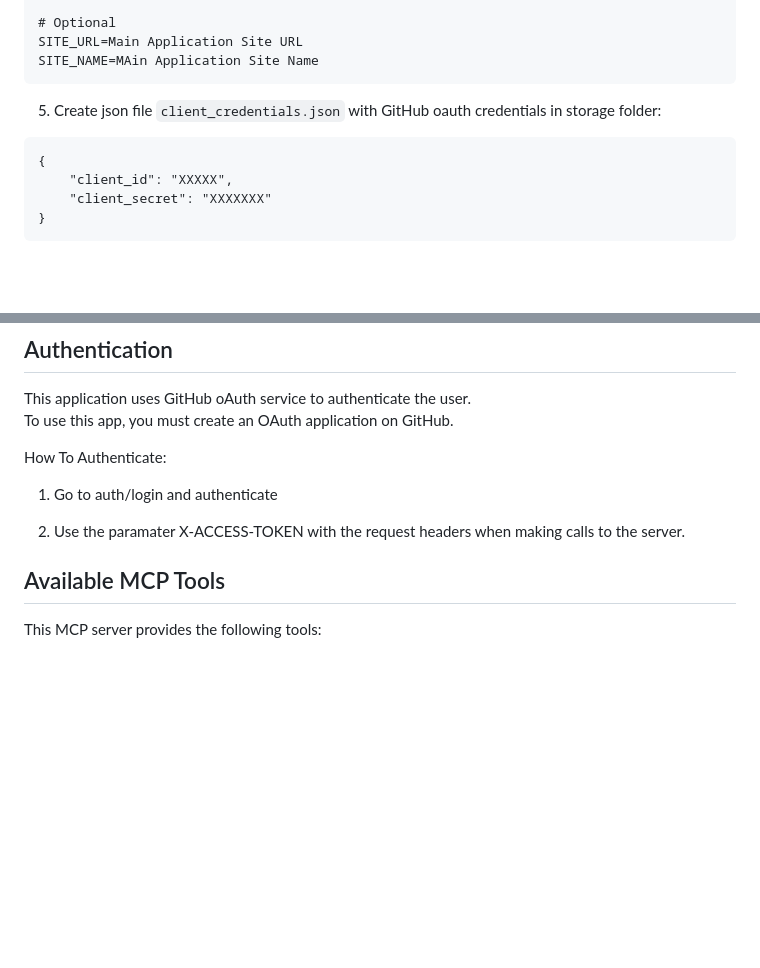
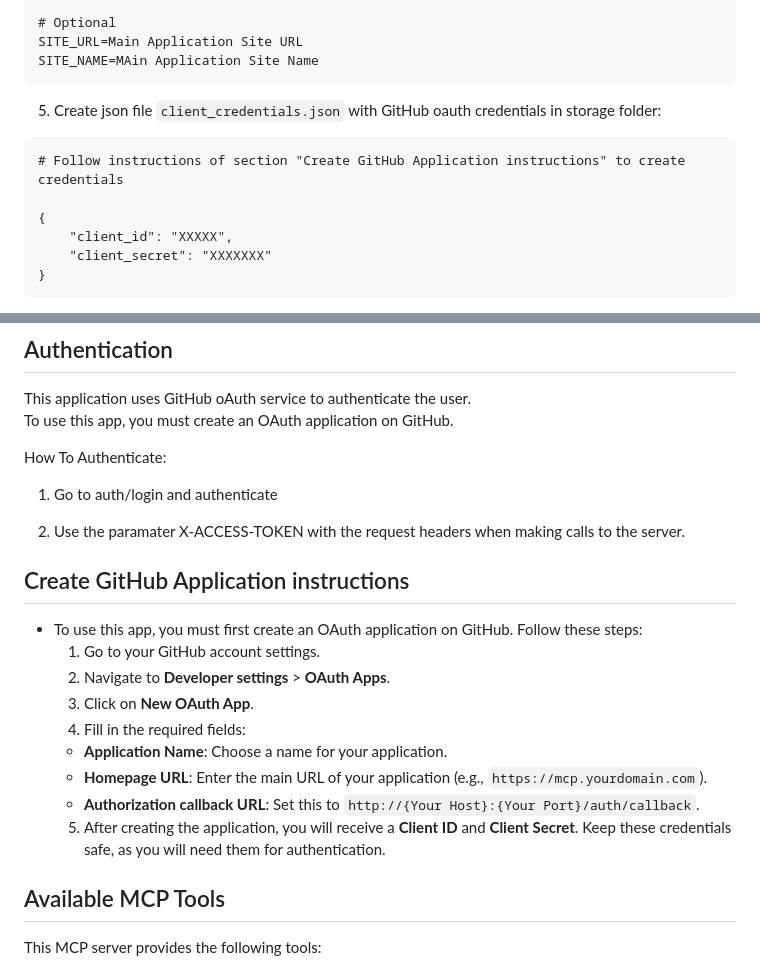
Before and after one commit to ground-creative/easy-mcp-github-tools-python, a Markdown page: README.md, 2 parts joined by grey strips. Drawn GitHub-style; blank space fills up the shorter version.

````diff
--- a/README.md
+++ b/README.md
@@ -38,6 +38,8 @@ SITE_NAME=MAin Application Site Name
 5. Create json file `client_credentials.json` with GitHub oauth credentials in storage folder:
 
 ```
+# Follow instructions of section "Create GitHub Application instructions" to create credentials
+
 {
     "client_id": "XXXXX",
     "client_secret": "XXXXXXX"
@@ -61,6 +63,18 @@ How To Authenticate:
 1. Go to auth/login and authenticate
 
 2. Use the paramater X-ACCESS-TOKEN with the request headers when making calls to the server.
+
+## Create GitHub Application instructions
+
+- To use this app, you must first create an OAuth application on GitHub. Follow these steps:
+  1. Go to your GitHub account settings.
+  2. Navigate to **Developer settings** > **OAuth Apps**.
+  3. Click on **New OAuth App**.
+  4. Fill in the required fields:
+  - **Application Name**: Choose a name for your application.
+  - **Homepage URL**: Enter the main URL of your application (e.g., `https://mcp.yourdomain.com`).
+  - **Authorization callback URL**: Set this to `http://{Your Host}:{Your Port}/auth/callback`.
+  5. After creating the application, you will receive a **Client ID** and **Client Secret**. Keep these credentials safe, as you will need them for authentication.
 
 ## Available MCP Tools
 
````
